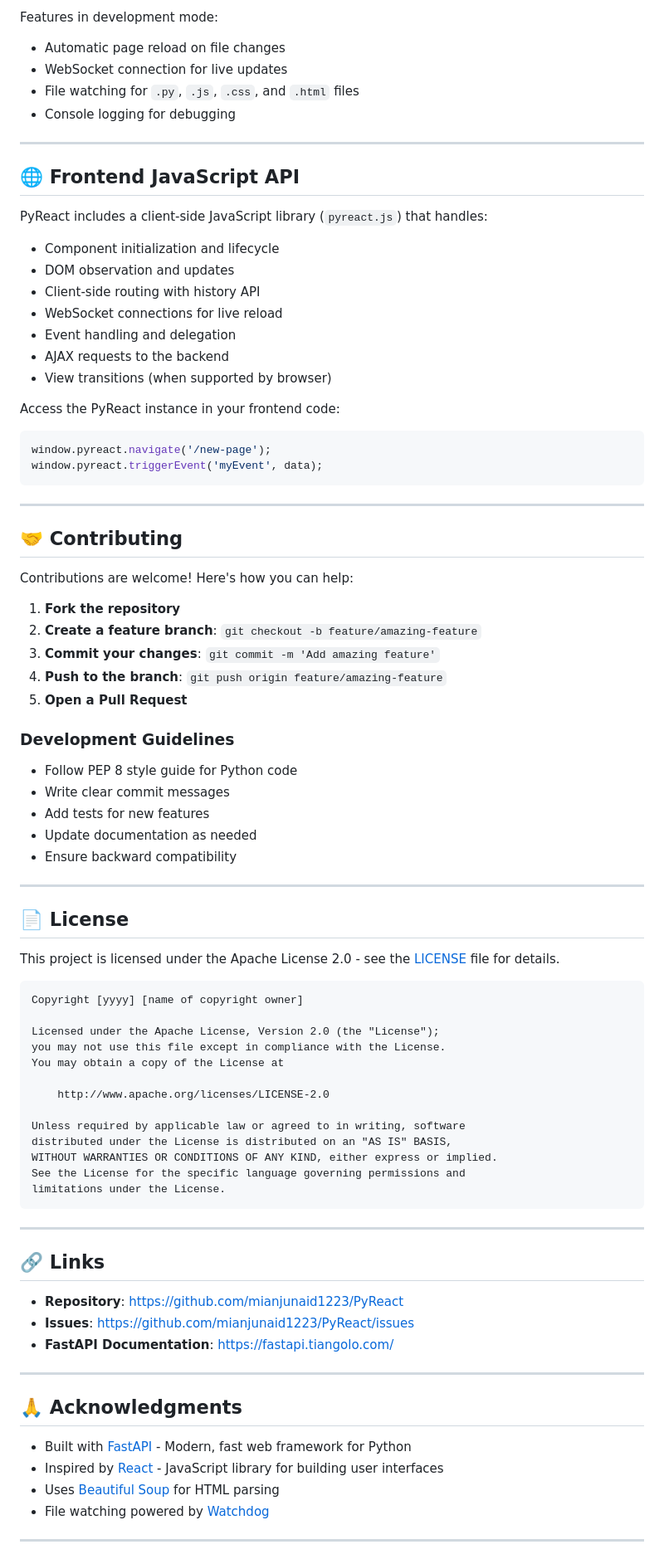
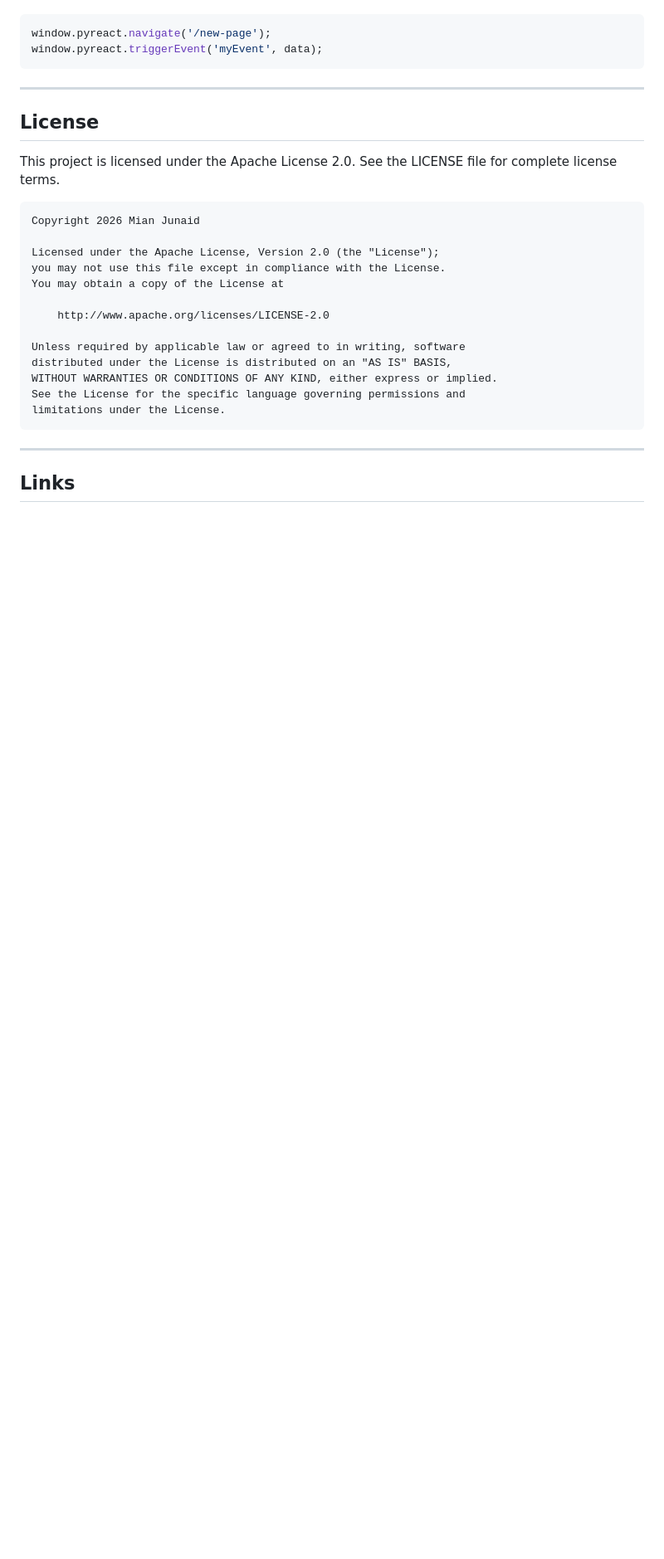
Before and after one commit to mianjunaid1223/PyReact, a Markdown page: README.md, the part around one of its changes. Shown at 83% size. GitHub-like rendering; blank space fills up the shorter version.

````diff
--- a/README.md
+++ b/README.md
@@ -312,25 +306,4 @@ pyreact.set_mode("build")
 
-Features in development mode:
-- Automatic page reload on file changes
-- WebSocket connection for live updates
-- File watching for `.py`, `.js`, `.css`, and `.html` files
-- Console logging for debugging
-
----
-
-## 🌐 Frontend JavaScript API
-
-PyReact includes a client-side JavaScript library (`pyreact.js`) that handles:
-
-- Component initialization and lifecycle
-- DOM observation and updates
-- Client-side routing with history API
-- WebSocket connections for live reload
-- Event handling and delegation
-- AJAX requests to the backend
-- View transitions (when supported by browser)
-
-Access the PyReact instance in your frontend code:
 ```javascript
 window.pyreact.navigate('/new-page');
 window.pyreact.triggerEvent('myEvent', data);
@@ -338,32 +311,12 @@ window.pyreact.triggerEvent('myEvent', data);
 
 ---
 
-## 🤝 Contributing
+## License
 
-Contributions are welcome! Here's how you can help:
-
-1. **Fork the repository**
-2. **Create a feature branch**: `git checkout -b feature/amazing-feature`
-3. **Commit your changes**: `git commit -m 'Add amazing feature'`
-4. **Push to the branch**: `git push origin feature/amazing-feature`
-5. **Open a Pull Request**
-
-### Development Guidelines
-
-- Follow PEP 8 style guide for Python code
-- Write clear commit messages
-- Add tests for new features
-- Update documentation as needed
-- Ensure backward compatibility
-
----
-
-## 📄 License
-
-This project is licensed under the Apache License 2.0 - see the [LICENSE](LICENSE) file for details.
+This project is licensed under the Apache License 2.0. See the LICENSE file for complete license terms.
 
 ```
-Copyright [yyyy] [name of copyright owner]
+Copyright 2026 Mian Junaid
 
 Licensed under the Apache License, Version 2.0 (the "License");
 you may not use this file except in compliance with the License.
@@ -380,20 +333,5 @@ limitations under the License.
 
 ---
 
-## 🔗 Links
+## Links
 
-- **Repository**: [https://github.com/mianjunaid1223/PyReact](https://github.com/mianjunaid1223/PyReact)
-- **Issues**: [https://github.com/mianjunaid1223/PyReact/issues](https://github.com/mianjunaid1223/PyReact/issues)
-- **FastAPI Documentation**: [https://fastapi.tiangolo.com/](https://fastapi.tiangolo.com/)
-
----
-
-## 🙏 Acknowledgments
-
-- Built with [FastAPI](https://fastapi.tiangolo.com/) - Modern, fast web framework for Python
-- Inspired by [React](https://reactjs.org/) - JavaScript library for building user interfaces
-- Uses [Beautiful Soup](https://www.crummy.com/software/BeautifulSoup/) for HTML parsing
-- File watching powered by [Watchdog](https://github.com/gorakhargosh/watchdog)
-
----
-
````
Also changed, not shown: other parts of README.md (+100 -119 lines).
